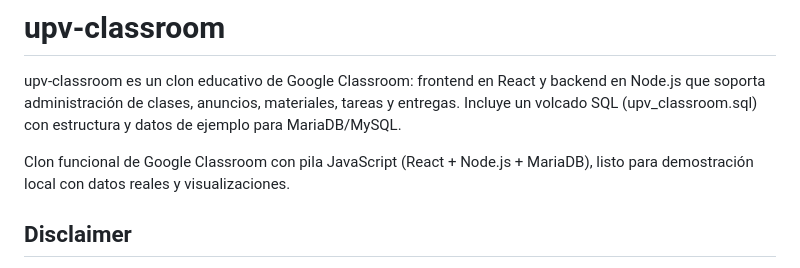
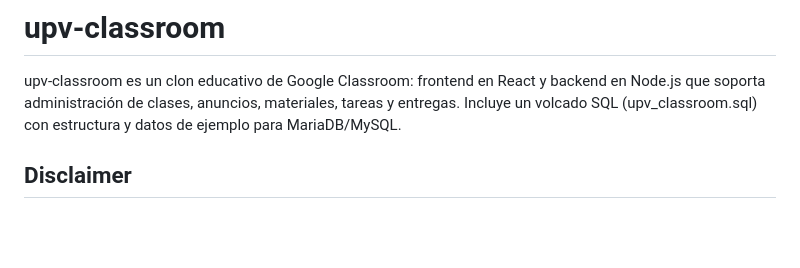
Before and after one commit to pumpkinnlatte/upv-classroom, a Markdown page: README.md, the part around the change. Rendered like a GitHub page; blank space fills up the shorter version.

Commit message:
nREADMEn

```diff
--- a/README.md
+++ b/README.md
@@ -2,7 +2,6 @@
 
 upv-classroom es un clon educativo de Google Classroom: frontend en React y backend en Node.js que soporta administración de clases, anuncios, materiales, tareas y entregas. Incluye un volcado SQL (upv_classroom.sql) con estructura y datos de ejemplo para MariaDB/MySQL.
 
-Clon funcional de Google Classroom con pila JavaScript (React + Node.js + MariaDB), listo para demostración local con datos reales y visualizaciones.
 
 ## Disclaimer
 
```
